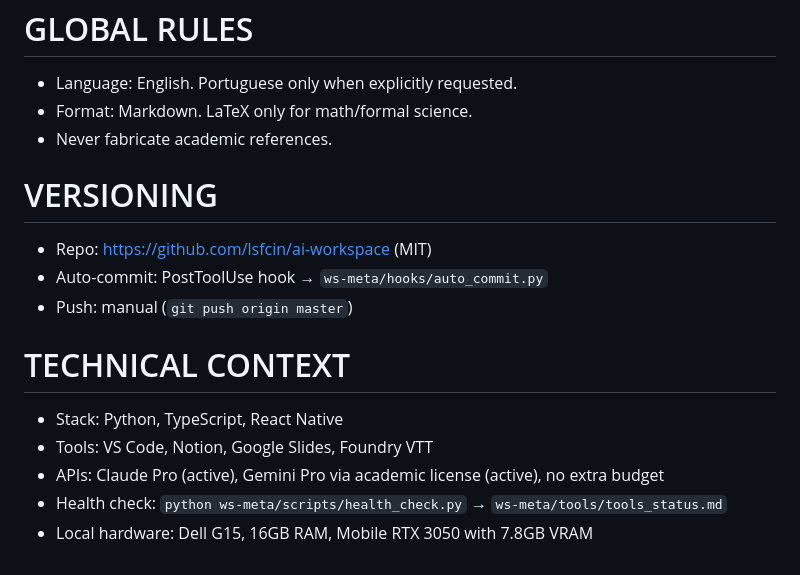
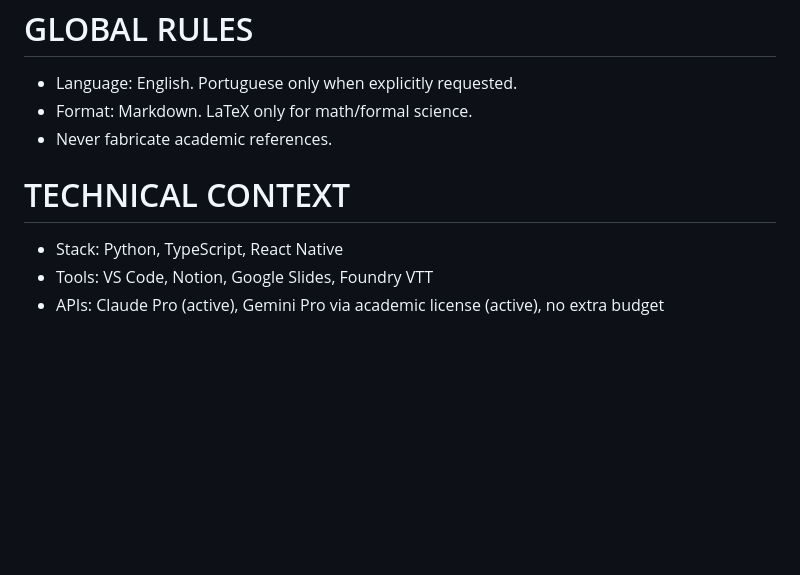
Before and after one commit to lsfcin/ai-workspace, a Markdown page: CLAUDE.md, the part around one of its changes. Rendered like a GitHub page; blank space fills up the shorter version.

```diff
--- a/CLAUDE.md
+++ b/CLAUDE.md
@@ -62,16 +57,8 @@ Lucas Silva Figueiredo — Prof. CS, UFRPE / CIn-UFPE. Research: Hybrid Intellig
 - Format: Markdown. LaTeX only for math/formal science.
 - Never fabricate academic references.
 
-# VERSIONING
-
-- Repo: https://github.com/lsfcin/ai-workspace (MIT)
-- Auto-commit: PostToolUse hook → `ws-meta/hooks/auto_commit.py`
-- Push: manual (`git push origin master`)
-
 # TECHNICAL CONTEXT
 
 - Stack: Python, TypeScript, React Native
 - Tools: VS Code, Notion, Google Slides, Foundry VTT
 - APIs: Claude Pro (active), Gemini Pro via academic license (active), no extra budget
-- Health check: `python ws-meta/scripts/health_check.py` → `ws-meta/tools/tools_status.md`
-- Local hardware: Dell G15, 16GB RAM, Mobile RTX 3050 with 7.8GB VRAM
```
Also changed, not shown: other parts of CLAUDE.md (+3 -8 lines).
